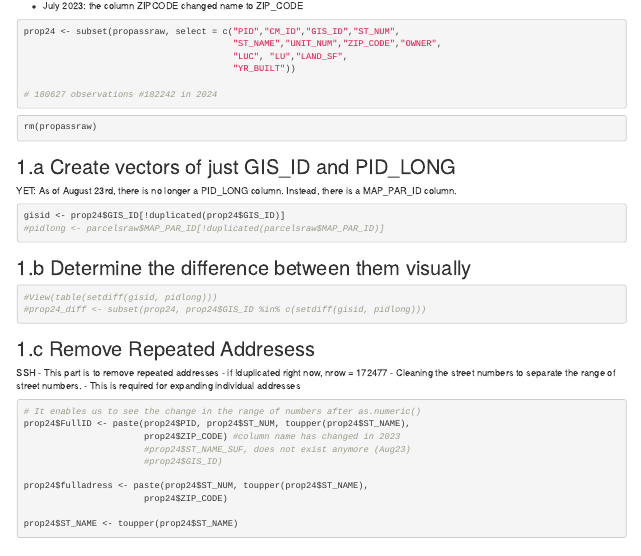
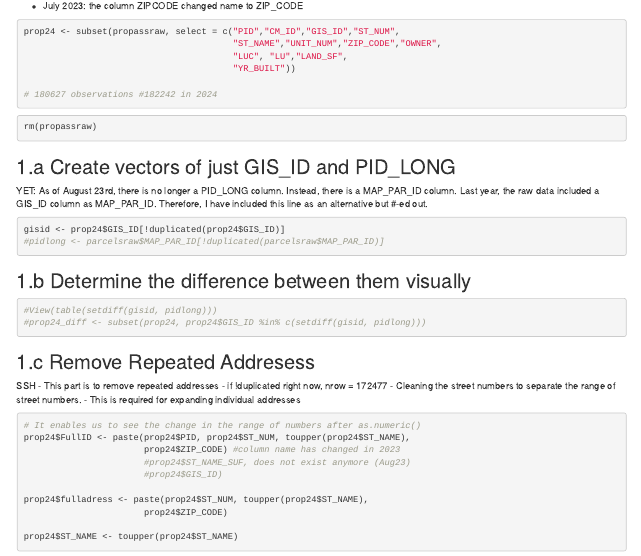
Before and after one commit to tapanyemre/BARI, an R Markdown document (Geographical Infrastructure/Codes_Final/GI_A_PropertiesToParcel.Rmd): the page in a window 1100 px wide, from 640 px down. Rendered offline with R 4.5, knitr and Pandoc, with nearby package versions; the code chunks are not run, so their results and figures are left out.

Commit message:
Update GI_A_PropertiesToParcel.Rmd

````diff
--- a/Geographical Infrastructure/Codes_Final/GI_A_PropertiesToParcel.Rmd
+++ b/Geographical Infrastructure/Codes_Final/GI_A_PropertiesToParcel.Rmd
@@ -70,7 +70,7 @@ rm(propassraw)
 
 ## 1.a Create vectors of just GIS_ID and PID_LONG
 
-YET: As of August 23rd, there is no longer a PID_LONG column. Instead, there is a MAP_PAR_ID column.
+YET: As of August 23rd, there is no longer a PID_LONG column. Instead, there is a MAP_PAR_ID column. Last year, the raw data included a GIS_ID column as MAP_PAR_ID. Therefore, I have included this line as an alternative but #-ed out.
 
 ```{r Create Vectors}
 gisid <- prop24$GIS_ID[!duplicated(prop24$GIS_ID)]
````
